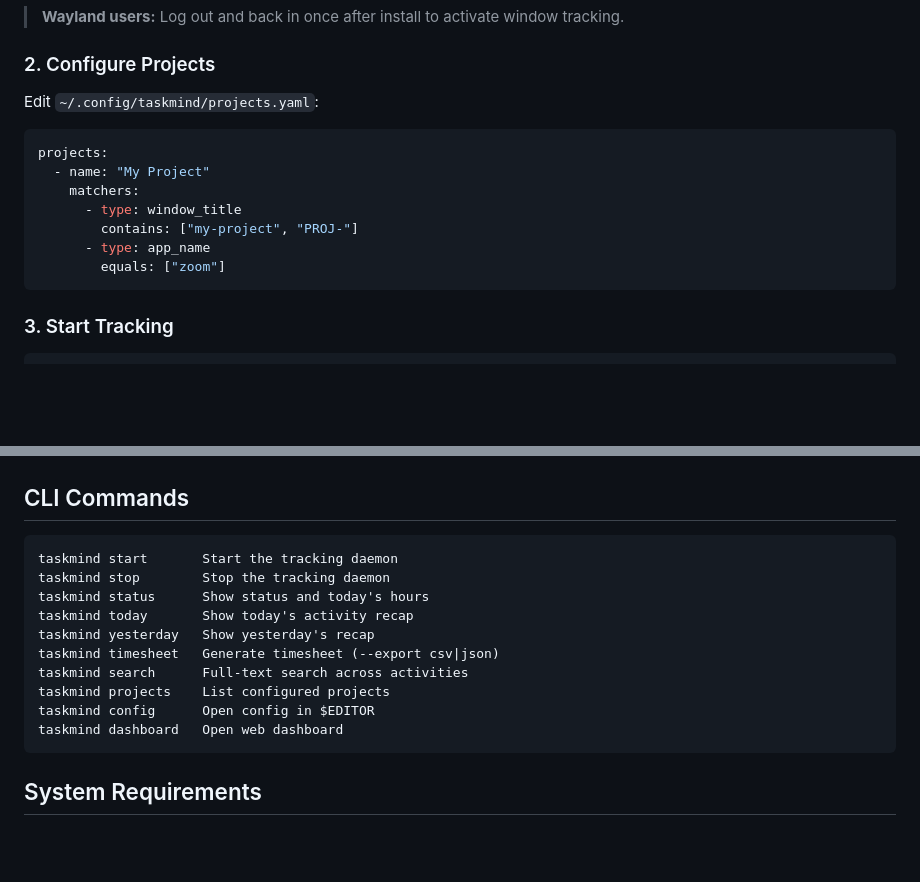
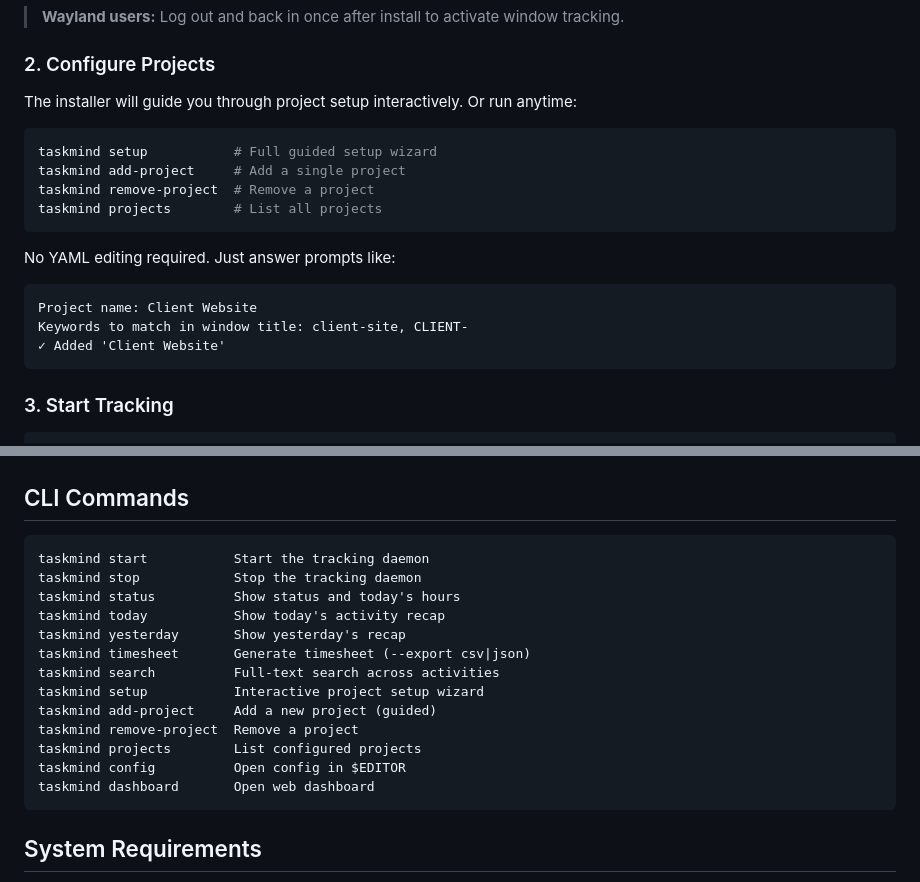
Before and after one commit to bhagyanshgarg/taskmind, a Markdown page: README.md, 2 parts joined by grey strips. Drawn GitHub-style; blank space fills up the shorter version.

Commit message:
Update README with interactive project commands

````diff
--- a/README.md
+++ b/README.md
@@ -44,16 +44,20 @@ The install script handles everything: system deps, Python venv, configs, GNOME
 
 ### 2. Configure Projects
 
-Edit `~/.config/taskmind/projects.yaml`:
+The installer will guide you through project setup interactively. Or run anytime:
 
-```yaml
-projects:
-  - name: "My Project"
-    matchers:
-      - type: window_title
-        contains: ["my-project", "PROJ-"]
-      - type: app_name
-        equals: ["zoom"]
+```bash
+taskmind setup           # Full guided setup wizard
+taskmind add-project     # Add a single project
+taskmind remove-project  # Remove a project
+taskmind projects        # List all projects
+```
+
+No YAML editing required. Just answer prompts like:
+```
+Project name: Client Website
+Keywords to match in window title: client-site, CLIENT-
+✓ Added 'Client Website'
 ```
 
 ### 3. Start Tracking
@@ -74,16 +78,19 @@ taskmind timesheet --export csv > timesheet.csv
 ## CLI Commands
 
 ```
-taskmind start       Start the tracking daemon
-taskmind stop        Stop the tracking daemon
-taskmind status      Show status and today's hours
-taskmind today       Show today's activity recap
-taskmind yesterday   Show yesterday's recap
-taskmind timesheet   Generate timesheet (--export csv|json)
-taskmind search      Full-text search across activities
-taskmind projects    List configured projects
-taskmind config      Open config in $EDITOR
-taskmind dashboard   Open web dashboard
+taskmind start           Start the tracking daemon
+taskmind stop            Stop the tracking daemon
+taskmind status          Show status and today's hours
+taskmind today           Show today's activity recap
+taskmind yesterday       Show yesterday's recap
+taskmind timesheet       Generate timesheet (--export csv|json)
+taskmind search          Full-text search across activities
+taskmind setup           Interactive project setup wizard
+taskmind add-project     Add a new project (guided)
+taskmind remove-project  Remove a project
+taskmind projects        List configured projects
+taskmind config          Open config in $EDITOR
+taskmind dashboard       Open web dashboard
 ```
 
 ## System Requirements
````
